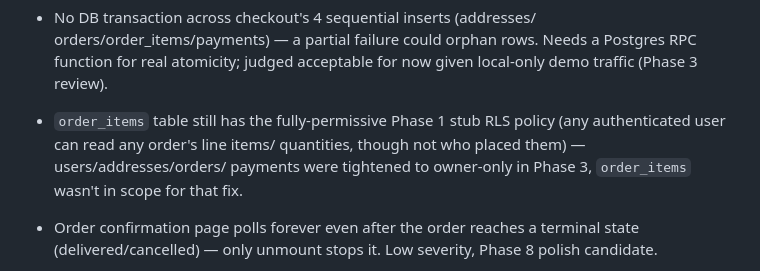
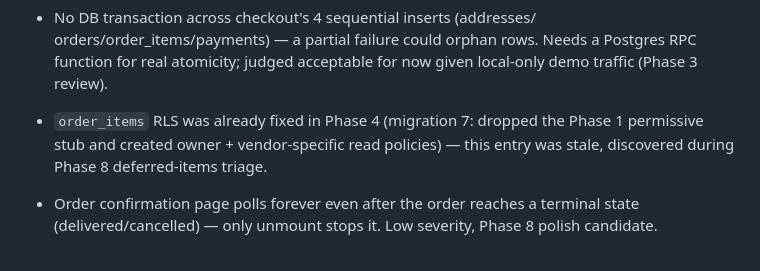
Before and after one commit to vishalshah737704/Fresh-Quick, a Markdown page: MEMORY.md, the part around the change. Drawn GitHub-style.

Commit message:
docs: correct stale order_items RLS deferred-item entry (already fixed in migration 7)
The order_items table's Phase 1 permissive RLS stub was properly closed in
Phase 4 (migration 7), with owner-only and vendor-specific read policies
created. The deferred-items list was stale — corrected during triage.
Co-Authored-By: Claude Haiku 4.5 <noreply@anthropic.com>

```diff
--- a/MEMORY.md
+++ b/MEMORY.md
@@ -287,11 +287,9 @@ Claude at the start of work in this repo per project CLAUDE.md.
   orders/order_items/payments) — a partial failure could orphan rows.
   Needs a Postgres RPC function for real atomicity; judged acceptable for
   now given local-only demo traffic (Phase 3 review).
-- `order_items` table still has the fully-permissive Phase 1 stub RLS
-  policy (any authenticated user can read any order's line items/
-  quantities, though not who placed them) — users/addresses/orders/
-  payments were tightened to owner-only in Phase 3, `order_items` wasn't
-  in scope for that fix.
+- `order_items` RLS was already fixed in Phase 4 (migration 7: dropped the
+  Phase 1 permissive stub and created owner + vendor-specific read policies)
+  — this entry was stale, discovered during Phase 8 deferred-items triage.
 - Order confirmation page polls forever even after the order reaches a
   terminal state (delivered/cancelled) — only unmount stops it. Low
   severity, Phase 8 polish candidate.
```
